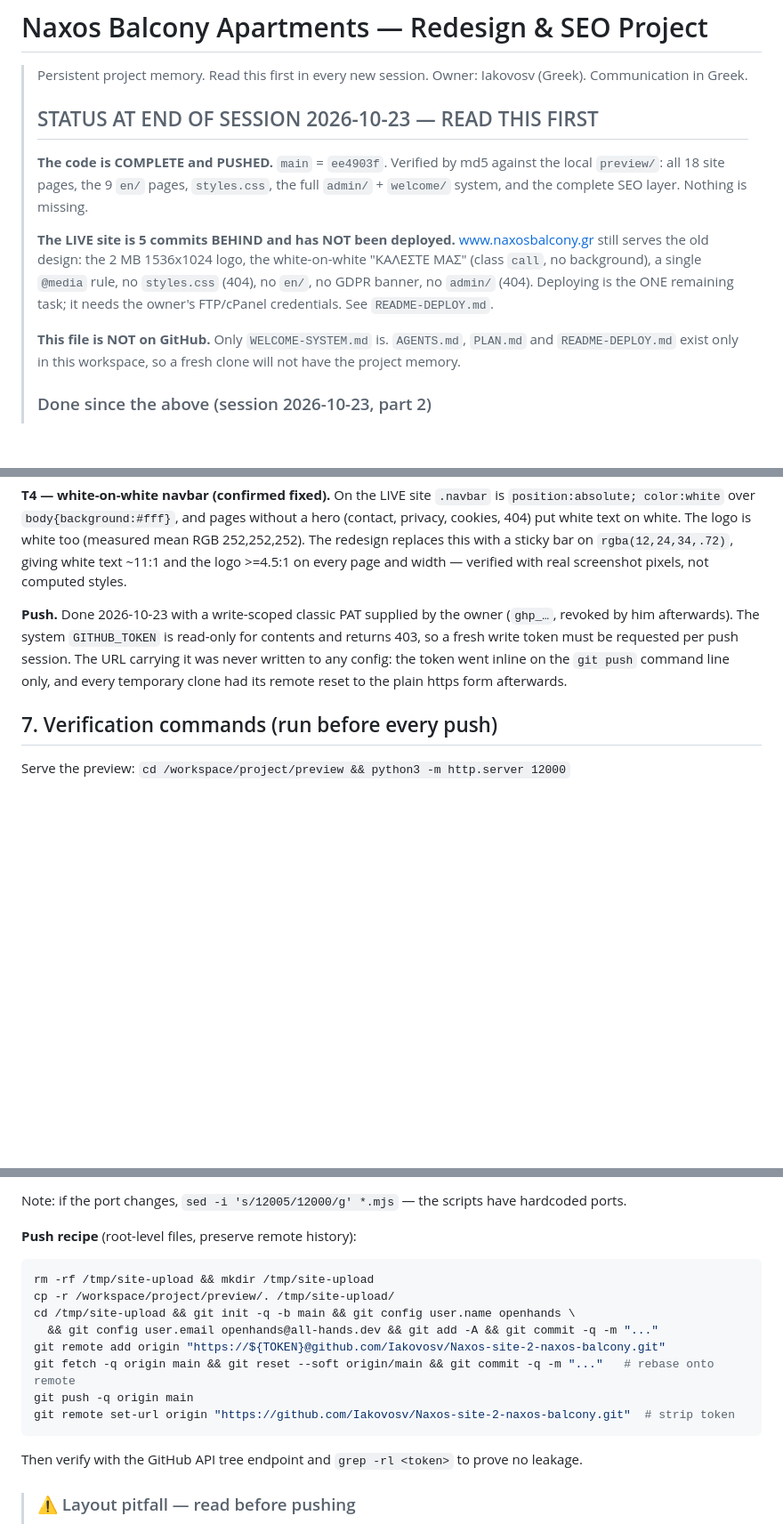
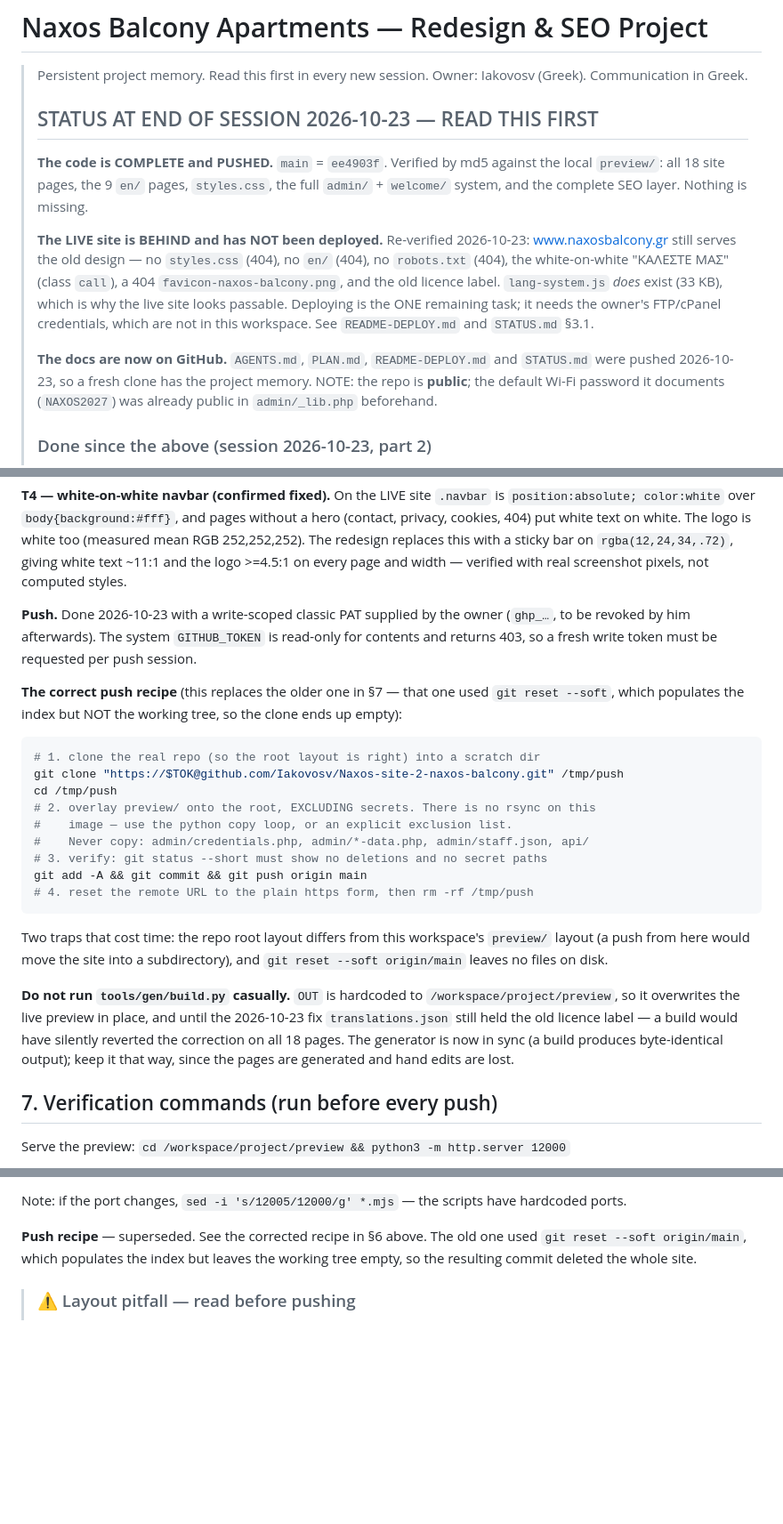
Before and after one commit to Iakovosv/Naxos-site-2-naxos-balcony, a Markdown page: AGENTS.md, 3 parts joined by grey strips. Shown at 89% size. Rendered like a GitHub page; blank space fills up the shorter version.

````diff
--- a/AGENTS.md
+++ b/AGENTS.md
@@ -8,15 +8,18 @@
 > local `preview/`: all 18 site pages, the 9 `en/` pages, `styles.css`, the full
 > `admin/` + `welcome/` system, and the complete SEO layer. Nothing is missing.
 >
-> **The LIVE site is 5 commits BEHIND and has NOT been deployed.** www.naxosbalcony.gr
-> still serves the old design: the 2 MB 1536x1024 logo, the white-on-white "ΚΑΛΕΣΤΕ ΜΑΣ"
-> (class `call`, no background), a single `@media` rule, no `styles.css` (404), no `en/`,
-> no GDPR banner, no `admin/` (404). Deploying is the ONE remaining task; it needs the
-> owner's FTP/cPanel credentials. See `README-DEPLOY.md`.
+> **The LIVE site is BEHIND and has NOT been deployed.** Re-verified 2026-10-23:
+> www.naxosbalcony.gr still serves the old design — no `styles.css` (404), no `en/`
+> (404), no `robots.txt` (404), the white-on-white "ΚΑΛΕΣΤΕ ΜΑΣ" (class `call`),
+> a 404 `favicon-naxos-balcony.png`, and the old licence label. `lang-system.js`
+> *does* exist (33 KB), which is why the live site looks passable.
+> Deploying is the ONE remaining task; it needs the owner's FTP/cPanel credentials,
+> which are not in this workspace. See `README-DEPLOY.md` and `STATUS.md` §3.1.
 >
-> **This file is NOT on GitHub.** Only `WELCOME-SYSTEM.md` is. `AGENTS.md`, `PLAN.md`
-> and `README-DEPLOY.md` exist only in this workspace, so a fresh clone will not have
-> the project memory.
+> **The docs are now on GitHub.** `AGENTS.md`, `PLAN.md`, `README-DEPLOY.md` and
+> `STATUS.md` were pushed 2026-10-23, so a fresh clone has the project memory.
+> NOTE: the repo is **public**; the default Wi-Fi password it documents
+> (`NAXOS2027`) was already public in `admin/_lib.php` beforehand.
 >
 > ### Done since the above (session 2026-10-23, part 2)
 > 1. **Footer licence label — DONE.** All 9 Greek pages + `lang-system.js` now say
@@ -212,11 +215,35 @@ hero (contact, privacy, cookies, 404) put white text on white. The logo is white
 width — verified with real screenshot pixels, not computed styles.
 
 **Push.** Done 2026-10-23 with a write-scoped classic PAT supplied by the owner
-(`ghp_…`, revoked by him afterwards). The system `GITHUB_TOKEN` is read-only for
+(`ghp_…`, to be revoked by him afterwards). The system `GITHUB_TOKEN` is read-only for
 contents and returns 403, so a fresh write token must be requested per push session.
-The URL carrying it was never written to any config: the token went inline on the
-`git push` command line only, and every temporary clone had its remote reset to the
-plain https form afterwards.
+
+**The correct push recipe** (this replaces the older one in §7 — that one used
+`git reset --soft`, which populates the index but NOT the working tree, so the clone
+ends up empty):
+
+```bash
+# 1. clone the real repo (so the root layout is right) into a scratch dir
+git clone "https://$TOK@github.com/Iakovosv/Naxos-site-2-naxos-balcony.git" /tmp/push
+cd /tmp/push
+# 2. overlay preview/ onto the root, EXCLUDING secrets. There is no rsync on this
+#    image — use the python copy loop, or an explicit exclusion list.
+#    Never copy: admin/credentials.php, admin/*-data.php, admin/staff.json, api/
+# 3. verify: git status --short must show no deletions and no secret paths
+git add -A && git commit && git push origin main
+# 4. reset the remote URL to the plain https form, then rm -rf /tmp/push
+```
+
+Two traps that cost time: the repo root layout differs from this workspace's
+`preview/` layout (a push from here would move the site into a subdirectory), and
+`git reset --soft origin/main` leaves no files on disk.
+
+**Do not run `tools/gen/build.py` casually.** `OUT` is hardcoded to
+`/workspace/project/preview`, so it overwrites the live preview in place, and until
+the 2026-10-23 fix `translations.json` still held the old licence label — a build
+would have silently reverted the correction on all 18 pages. The generator is now in
+sync (a build produces byte-identical output); keep it that way, since the pages are
+generated and hand edits are lost.
 
 ## 7. Verification commands (run before every push)
 
@@ -246,18 +273,9 @@ def kv(f):
 
 Note: if the port changes, `sed -i 's/12005/12000/g' *.mjs` — the scripts have hardcoded ports.
 
-**Push recipe** (root-level files, preserve remote history):
-```bash
-rm -rf /tmp/site-upload && mkdir /tmp/site-upload
-cp -r /workspace/project/preview/. /tmp/site-upload/
-cd /tmp/site-upload && git init -q -b main && git config user.name openhands \
-  && git config user.email openhands@all-hands.dev && git add -A && git commit -q -m "..."
-git remote add origin "https://${TOKEN}@github.com/Iakovosv/Naxos-site-2-naxos-balcony.git"
-git fetch -q origin main && git reset --soft origin/main && git commit -q -m "..."   # rebase onto remote
-git push -q origin main
-git remote set-url origin "https://github.com/Iakovosv/Naxos-site-2-naxos-balcony.git"  # strip token
-```
-Then verify with the GitHub API tree endpoint and `grep -rl <token>` to prove no leakage.
+**Push recipe** — superseded. See the corrected recipe in §6 above. The old one
+used `git reset --soft origin/main`, which populates the index but leaves the working
+tree empty, so the resulting commit deleted the whole site.
 
 > ### ⚠️ Layout pitfall — read before pushing
 > The GitHub repo keeps the site at its **root** (`index.html` next to `admin/`).
````
Also changed, not shown: README-DEPLOY.md (+19 -21 lines), STATUS.md (+42 -15 lines).
